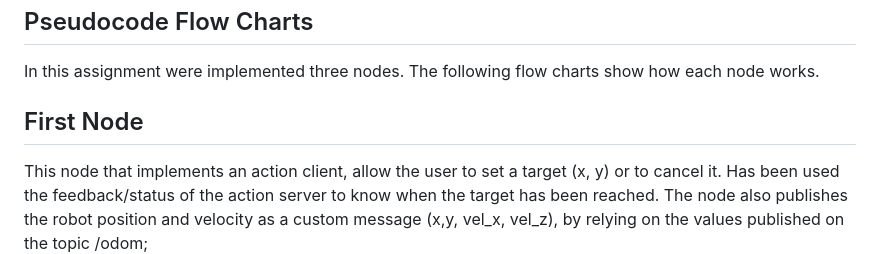
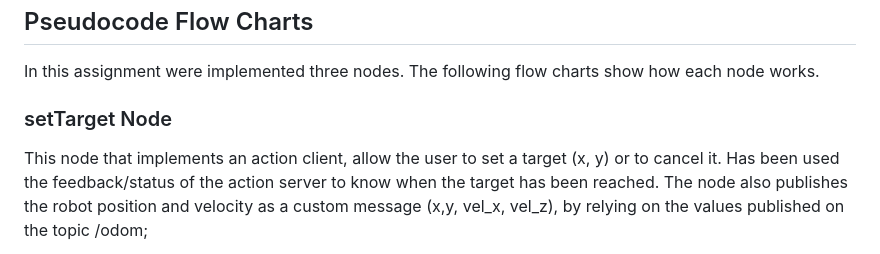
Before and after one commit to AndreaScorr/ResearchTrackAssignment2AndreaScorrano, a Markdown page: README.md, the part around the change. GitHub-like rendering.

````diff
--- a/README.md
+++ b/README.md
@@ -38,7 +38,7 @@ The last line must be runned every time it's needed to know the distance of the
 
 In this assignment were implemented three nodes. The following flow charts show how each node works.
 
-## First Node ##
+### setTarget Node ###
 This node that implements an action client, allow the user to set a target (x, y) or to cancel it. Has been used the feedback/status of the action server to know when the target has been reached. The node also publishes the robot position and velocity as a custom message (x,y, vel_x, vel_z), by relying on the values published on the topic /odom;
 ```
 Initialize pos_x, pos_y, vel_x, vel_z as global variables
````
